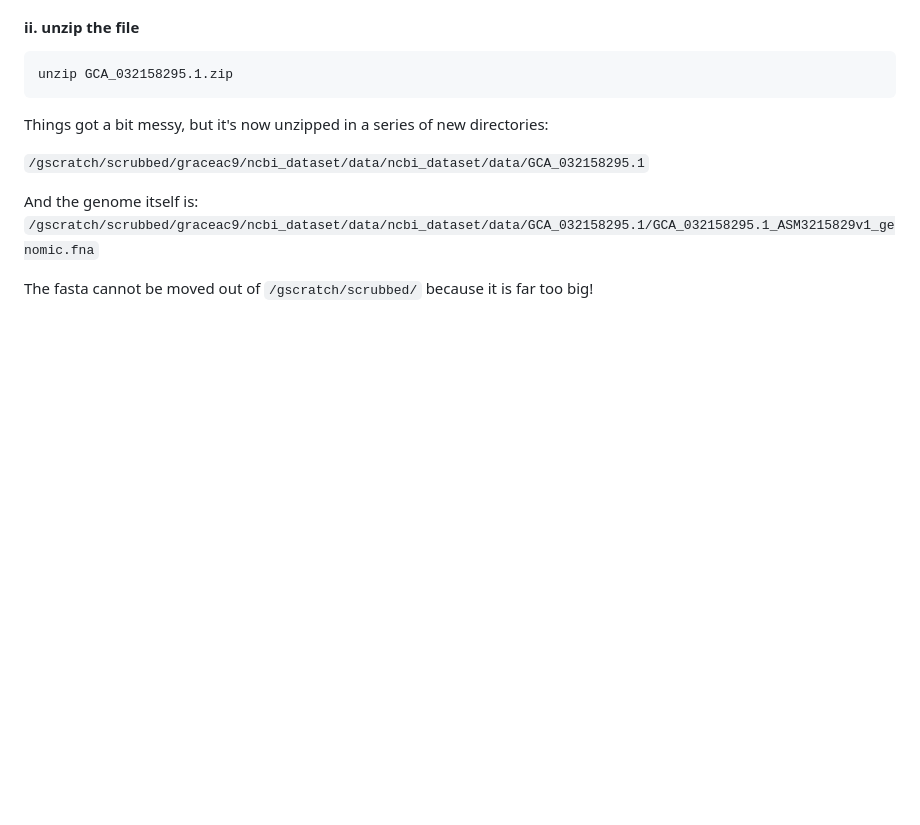
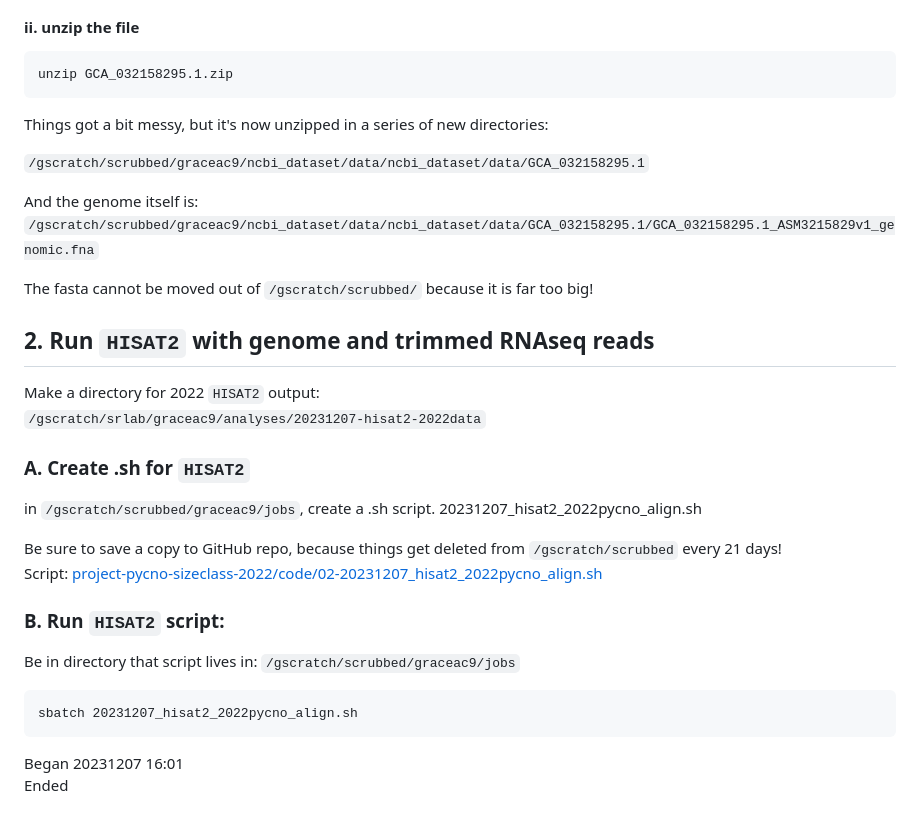
Before and after one commit to grace-ac/project-pycno-sizeclass-2022, a Markdown page: protocols/RNAseq-pipeline.md, the part around the change. Rendered like a GitHub page; blank space fills up the shorter version.

Commit message:
save notes for running `hisat2`

````diff
--- a/protocols/RNAseq-pipeline.md
+++ b/protocols/RNAseq-pipeline.md
@@ -236,3 +236,22 @@ Things got a bit messy, but it's now unzipped in a series of new directories:
 And the genome itself is: `/gscratch/scrubbed/graceac9/ncbi_dataset/data/ncbi_dataset/data/GCA_032158295.1/GCA_032158295.1_ASM3215829v1_genomic.fna`
 
 The fasta cannot be moved out of `/gscratch/scrubbed/` because it is far too big!
+
+## 2. Run `HISAT2` with genome and trimmed RNAseq reads
+Make a directory for 2022 `HISAT2` output:
+`/gscratch/srlab/graceac9/analyses/20231207-hisat2-2022data`
+
+### A. Create .sh for `HISAT2`
+in `/gscratch/scrubbed/graceac9/jobs`, create a .sh script.            20231207_hisat2_2022pycno_align.sh
+
+Be sure to save a copy to GitHub repo, because things get deleted from `/gscratch/scrubbed` every 21 days!
+Script: [project-pycno-sizeclass-2022/code/02-20231207_hisat2_2022pycno_align.sh](https://raw.githubusercontent.com/grace-ac/project-pycno-sizeclass-2022/main/code/02-20231207_hisat2_2022pycno_align.sh)
+
+### B. Run `HISAT2` script:
+Be in directory that script lives in: `/gscratch/scrubbed/graceac9/jobs`
+```
+sbatch 20231207_hisat2_2022pycno_align.sh
+```
+
+Began 20231207 16:01
+Ended
````
